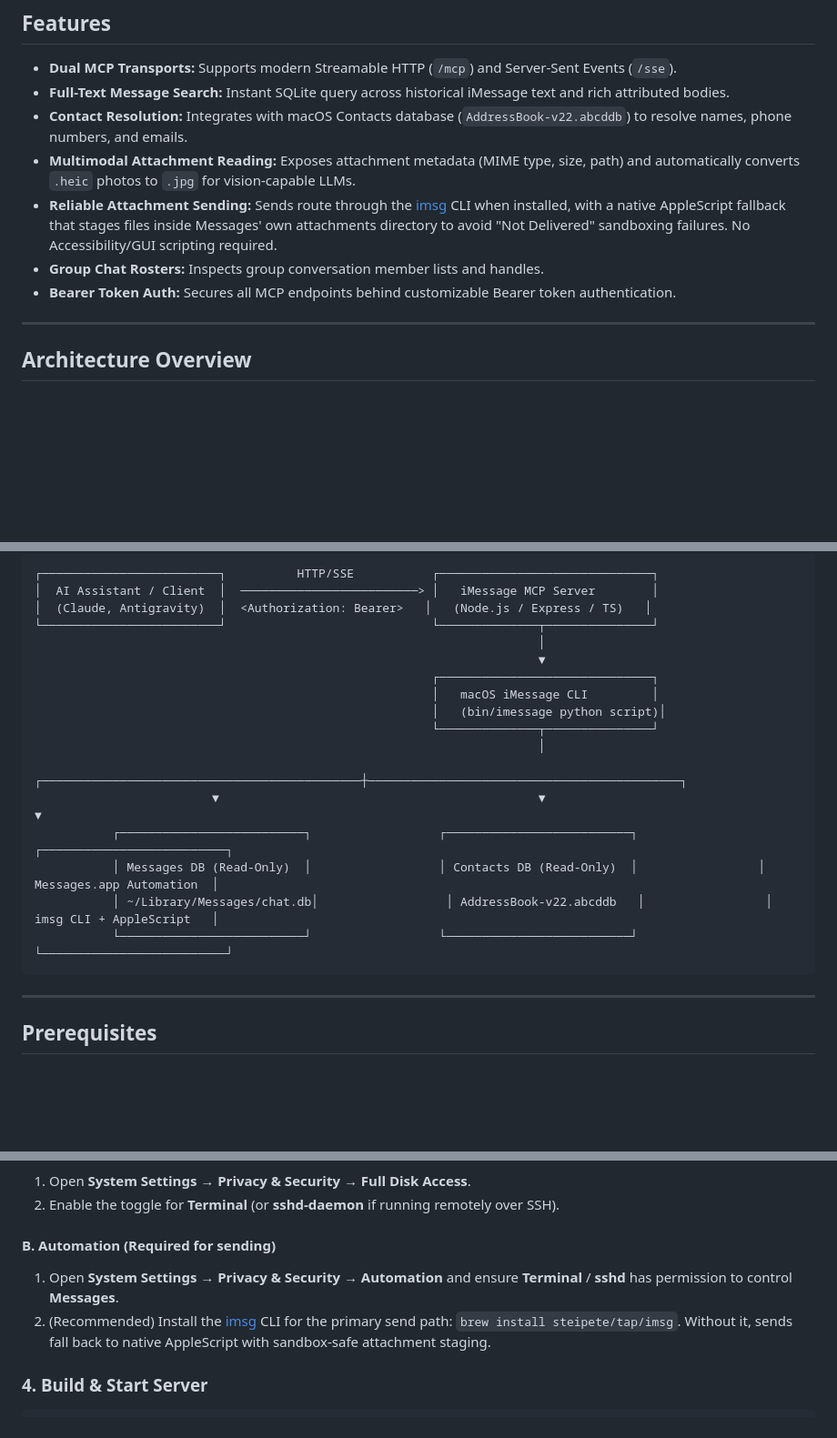
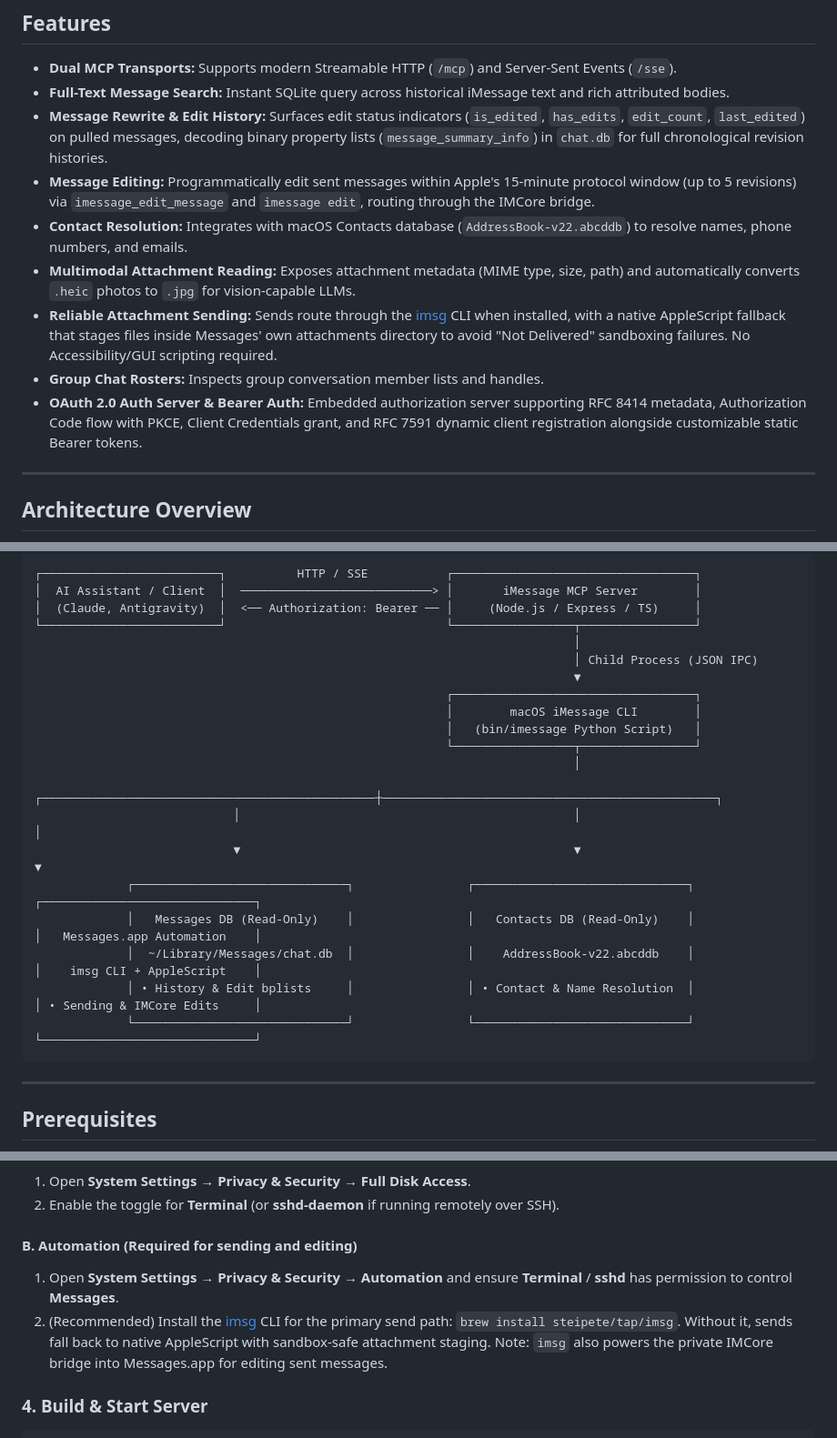
Before and after one commit to genericService/imessage-mcp-server, a Markdown page: README.md, 3 parts joined by grey strips. Shown at 91% size. Drawn GitHub-style; blank space fills up the shorter version.

Commit message:
docs: update README features and CLI reference, fix architecture diagram

````diff
--- a/README.md
+++ b/README.md
@@ -14,11 +14,13 @@ It connects your local Mac's iMessage database (`~/Library/Messages/chat.db`), m
 
 - **Dual MCP Transports:** Supports modern Streamable HTTP (`/mcp`) and Server-Sent Events (`/sse`).
 - **Full-Text Message Search:** Instant SQLite query across historical iMessage text and rich attributed bodies.
+- **Message Rewrite & Edit History:** Surfaces edit status indicators (`is_edited`, `has_edits`, `edit_count`, `last_edited`) on pulled messages, decoding binary property lists (`message_summary_info`) in `chat.db` for full chronological revision histories.
+- **Message Editing:** Programmatically edit sent messages within Apple's 15-minute protocol window (up to 5 revisions) via `imessage_edit_message` and `imessage edit`, routing through the IMCore bridge.
 - **Contact Resolution:** Integrates with macOS Contacts database (`AddressBook-v22.abcddb`) to resolve names, phone numbers, and emails.
 - **Multimodal Attachment Reading:** Exposes attachment metadata (MIME type, size, path) and automatically converts `.heic` photos to `.jpg` for vision-capable LLMs.
 - **Reliable Attachment Sending:** Sends route through the [imsg](https://github.com/openclaw/imsg) CLI when installed, with a native AppleScript fallback that stages files inside Messages' own attachments directory to avoid "Not Delivered" sandboxing failures. No Accessibility/GUI scripting required.
 - **Group Chat Rosters:** Inspects group conversation member lists and handles.
-- **Bearer Token Auth:** Secures all MCP endpoints behind customizable Bearer token authentication.
+- **OAuth 2.0 Auth Server & Bearer Auth:** Embedded authorization server supporting RFC 8414 metadata, Authorization Code flow with PKCE, Client Credentials grant, and RFC 7591 dynamic client registration alongside customizable static Bearer tokens.
 
 ---
 
@@ -27,21 +54,26 @@ It connects your local Mac's iMessage database (`~/Library/Messages/chat.db`), m
 ```
-┌─────────────────────────┐          HTTP/SSE           ┌──────────────────────────────┐
-│  AI Assistant / Client  │  ─────────────────────────> │   iMessage MCP Server        │
-│  (Claude, Antigravity)  │  <Authorization: Bearer>   │   (Node.js / Express / TS)   │
-└─────────────────────────┘                             └──────────────┬───────────────┘
-                                                                       │
-                                                                       ▼
-                                                        ┌──────────────────────────────┐
-                                                        │   macOS iMessage CLI         │
-                                                        │   (bin/imessage python script)│
-                                                        └──────────────┬───────────────┘
-                                                                       │
-                         ┌─────────────────────────────────────────────┼────────────────────────────────────────────┐
-                         ▼                                             ▼                                            ▼
-           ┌──────────────────────────┐                  ┌──────────────────────────┐                 ┌──────────────────────────┐
-           │ Messages DB (Read-Only)  │                  │ Contacts DB (Read-Only)  │                 │ Messages.app Automation  │
-           │ ~/Library/Messages/chat.db│                  │ AddressBook-v22.abcddb   │                 │ imsg CLI + AppleScript   │
-           └──────────────────────────┘                  └──────────────────────────┘                 └──────────────────────────┘
+
+```
+┌─────────────────────────┐          HTTP / SSE           ┌──────────────────────────────────┐
+│  AI Assistant / Client  │  ───────────────────────────> │       iMessage MCP Server        │
+│  (Claude, Antigravity)  │  <── Authorization: Bearer ── │     (Node.js / Express / TS)     │
+└─────────────────────────┘                               └─────────────────┬────────────────┘
+                                                                            │
+                                                                            │ Child Process (JSON IPC)
+                                                                            ▼
+                                                          ┌──────────────────────────────────┐
+                                                          │        macOS iMessage CLI        │
+                                                          │   (bin/imessage Python Script)   │
+                                                          └─────────────────┬────────────────┘
+                                                                            │
+                            ┌───────────────────────────────────────────────┼───────────────────────────────────────────────┐
+                            │                                               │                                               │
+                            ▼                                               ▼                                               ▼
+             ┌──────────────────────────────┐                ┌──────────────────────────────┐                ┌──────────────────────────────┐
+             │   Messages DB (Read-Only)    │                │   Contacts DB (Read-Only)    │                │   Messages.app Automation    │
+             │  ~/Library/Messages/chat.db  │                │    AddressBook-v22.abcddb    │                │    imsg CLI + AppleScript    │
+             │ • History & Edit bplists     │                │ • Contact & Name Resolution  │                │ • Sending & IMCore Edits     │
+             └──────────────────────────────┘                └──────────────────────────────┘                └──────────────────────────────┘
 ```
 
 ---
@@ -90,9 +122,9 @@ Due to macOS privacy safeguards (TCC), the process executing the server requires
 1. Open **System Settings → Privacy & Security → Full Disk Access**.
 2. Enable the toggle for **Terminal** (or **sshd-daemon** if running remotely over SSH).
 
-#### B. Automation (Required for sending)
+#### B. Automation (Required for sending and editing)
 1. Open **System Settings → Privacy & Security → Automation** and ensure **Terminal** / **sshd** has permission to control **Messages**.
-2. (Recommended) Install the [imsg](https://github.com/openclaw/imsg) CLI for the primary send path: `brew install steipete/tap/imsg`. Without it, sends fall back to native AppleScript with sandbox-safe attachment staging.
+2. (Recommended) Install the [imsg](https://github.com/openclaw/imsg) CLI for the primary send path: `brew install steipete/tap/imsg`. Without it, sends fall back to native AppleScript with sandbox-safe attachment staging. Note: `imsg` also powers the private IMCore bridge into Messages.app for editing sent messages.
 
 ### 4. Build & Start Server
 
````
Also changed, not shown: other parts of README.md (+45 -0 lines).
